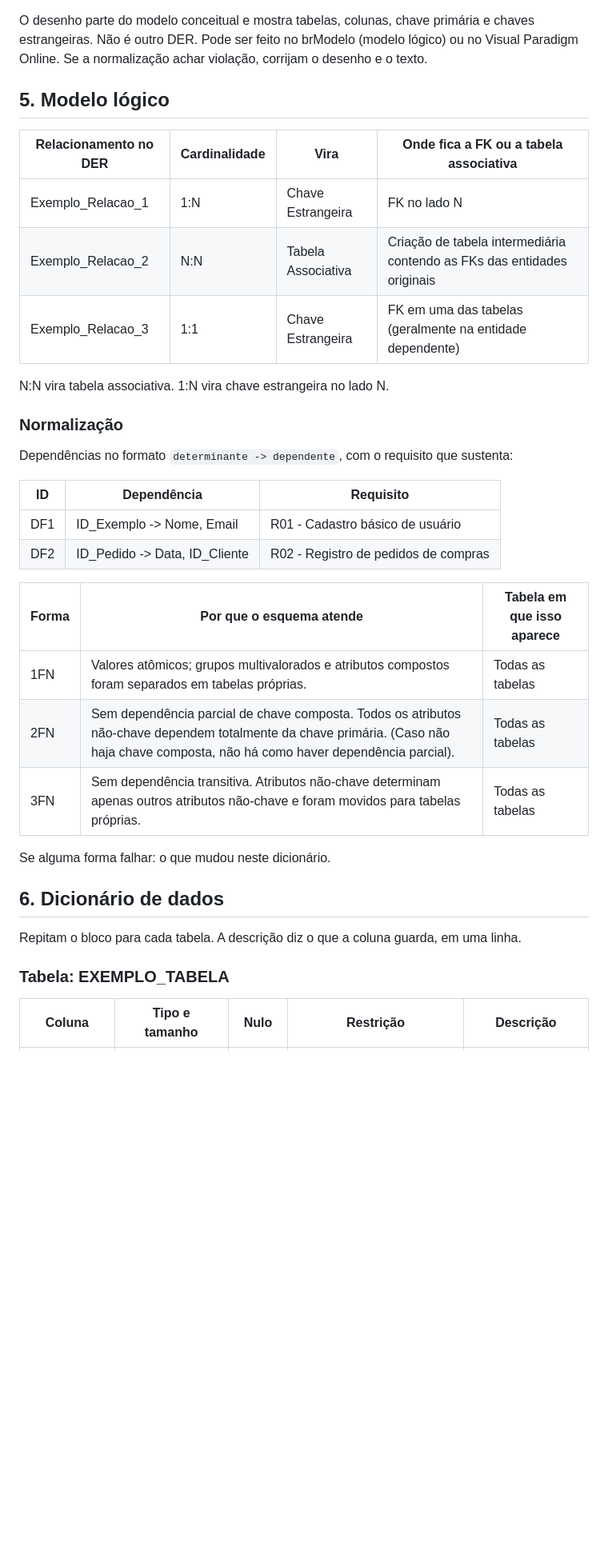
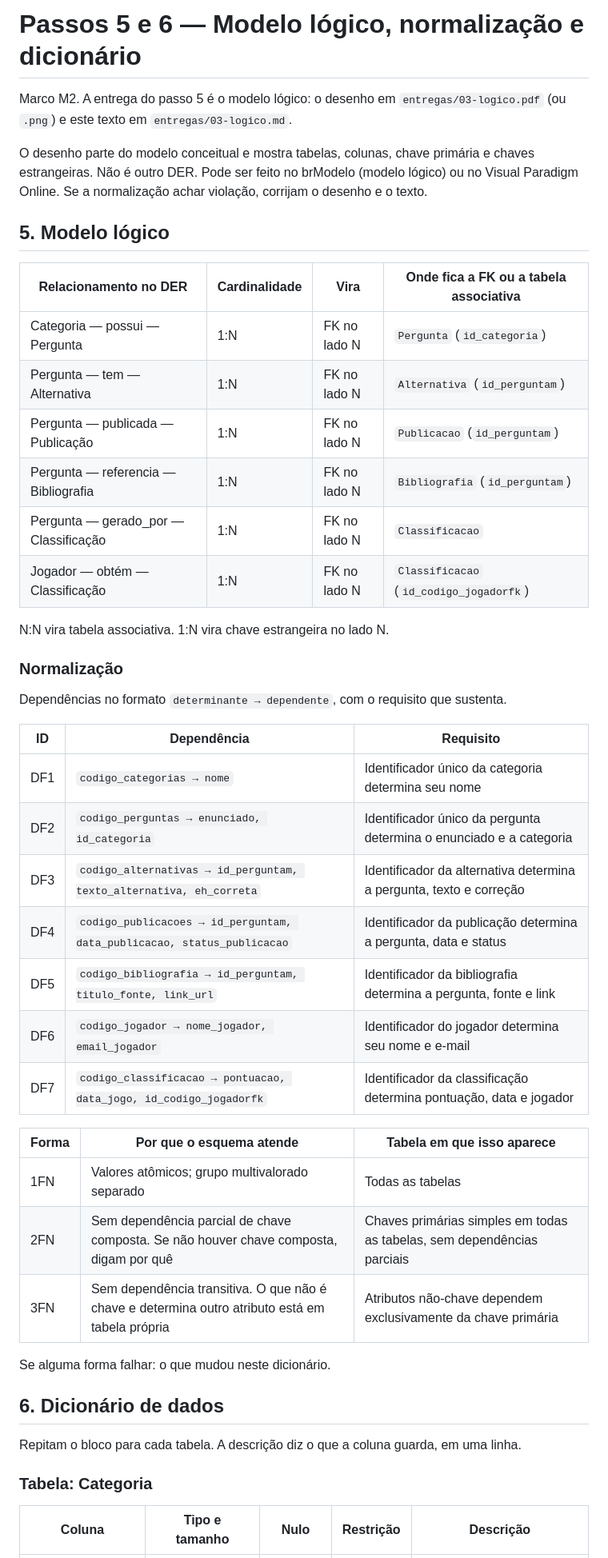
Before and after one commit to devanbatista35-cpu/Projeto-Integrador, a Markdown page: ProjetoIntegrador/doc_date/03-logico.md, the part around one of its changes. Shown at 80% size. GitHub-like rendering; blank space fills up the shorter version.

Commit message:
Revise logical model and data dictionary
Updated the logical model and normalization sections with new relationships and data dictionary entries.

```diff
--- a/ProjetoIntegrador/doc_date/03-logico.md
+++ b/ProjetoIntegrador/doc_date/03-logico.md
@@ -1,32 +1,41 @@
+# Passos 5 e 6 — Modelo lógico, normalização e dicionário
 
+Marco M2. A entrega do passo 5 é o modelo lógico: o desenho em `entregas/03-logico.pdf` (ou `.png`) e este texto em `entregas/03-logico.md`.
 
-O desenho parte do modelo conceitual e mostra tabelas, colunas, chave primária e chaves estrangeiras. Não é outro DER. Pode ser feito no brModelo (modelo lógico) ou no Visual Paradigm Online.
-Se a normalização achar violação, corrijam o desenho e o texto.
+O desenho parte do modelo conceitual e mostra tabelas, colunas, chave primária e chaves estrangeiras. Não é outro DER. Pode ser feito no brModelo (modelo lógico) ou no Visual Paradigm Online. Se a normalização achar violação, corrijam o desenho e o texto.
 
 ## 5. Modelo lógico
 
 | Relacionamento no DER | Cardinalidade | Vira | Onde fica a FK ou a tabela associativa |
 | --- | --- | --- | --- |
-| Exemplo_Relacao_1 | 1:N | Chave Estrangeira | FK no lado N |
-| Exemplo_Relacao_2 | N:N | Tabela Associativa | Criação de tabela intermediária contendo as FKs das entidades originais |
-| Exemplo_Relacao_3 | 1:1 | Chave Estrangeira | FK em uma das tabelas (geralmente na entidade dependente) |
+| Categoria — possui — Pergunta | 1:N | FK no lado N | `Pergunta` (`id_categoria`) |
+| Pergunta — tem — Alternativa | 1:N | FK no lado N | `Alternativa` (`id_perguntam`) |
+| Pergunta — publicada — Publicação | 1:N | FK no lado N | `Publicacao` (`id_perguntam`) |
+| Pergunta — referencia — Bibliografia | 1:N | FK no lado N | `Bibliografia` (`id_perguntam`) |
+| Pergunta — gerado_por — Classificação | 1:N | FK no lado N | `Classificacao` |
+| Jogador — obtém — Classificação | 1:N | FK no lado N | `Classificacao` (`id_codigo_jogadorfk`) |
 
 N:N vira tabela associativa. 1:N vira chave estrangeira no lado N.
 
 ### Normalização
 
-Dependências no formato `determinante -> dependente`, com o requisito que sustenta:
+Dependências no formato `determinante → dependente`, com o requisito que sustenta.
 
 | ID | Dependência | Requisito |
 | --- | --- | --- |
-| DF1 | ID_Exemplo -> Nome, Email | R01 - Cadastro básico de usuário |
-| DF2 | ID_Pedido -> Data, ID_Cliente | R02 - Registro de pedidos de compras |
+| DF1 | `codigo_categorias → nome` | Identificador único da categoria determina seu nome |
+| DF2 | `codigo_perguntas → enunciado, id_categoria` | Identificador único da pergunta determina o enunciado e a categoria |
+| DF3 | `codigo_alternativas → id_perguntam, texto_alternativa, eh_correta` | Identificador da alternativa determina a pergunta, texto e correção |
+| DF4 | `codigo_publicacoes → id_perguntam, data_publicacao, status_publicacao` | Identificador da publicação determina a pergunta, data e status |
+| DF5 | `codigo_bibliografia → id_perguntam, titulo_fonte, link_url` | Identificador da bibliografia determina a pergunta, fonte e link |
+| DF6 | `codigo_jogador → nome_jogador, email_jogador` | Identificador do jogador determina seu nome e e-mail |
+| DF7 | `codigo_classificacao → pontuacao, data_jogo, id_codigo_jogadorfk` | Identificador da classificação determina pontuação, data e jogador |
 
 | Forma | Por que o esquema atende | Tabela em que isso aparece |
 | --- | --- | --- |
-| 1FN | Valores atômicos; grupos multivalorados e atributos compostos foram separados em tabelas próprias. | Todas as tabelas |
-| 2FN | Sem dependência parcial de chave composta. Todos os atributos não-chave dependem totalmente da chave primária. (Caso não haja chave composta, não há como haver dependência parcial). | Todas as tabelas |
-| 3FN | Sem dependência transitiva. Atributos não-chave determinam apenas outros atributos não-chave e foram movidos para tabelas próprias. | Todas as tabelas |
+| 1FN | Valores atômicos; grupo multivalorado separado | Todas as tabelas |
+| 2FN | Sem dependência parcial de chave composta. Se não houver chave composta, digam por quê | Chaves primárias simples em todas as tabelas, sem dependências parciais |
+| 3FN | Sem dependência transitiva. O que não é chave e determina outro atributo está em tabela própria | Atributos não-chave dependem exclusivamente da chave primária |
 
 Se alguma forma falhar: o que mudou neste dicionário.
 
@@ -34,7 +43,7 @@ Se alguma forma falhar: o que mudou neste dicionário.
 
 Repitam o bloco para cada tabela. A descrição diz o que a coluna guarda, em uma linha.
 
-### Tabela: EXEMPLO_TABELA
+### Tabela: Categoria
 
 | Coluna | Tipo e tamanho | Nulo | Restrição | Descrição |
 | --- | --- | --- | --- | --- |
```
Also changed, not shown: other parts of ProjetoIntegrador/doc_date/03-logico.md (+51 -11 lines).
